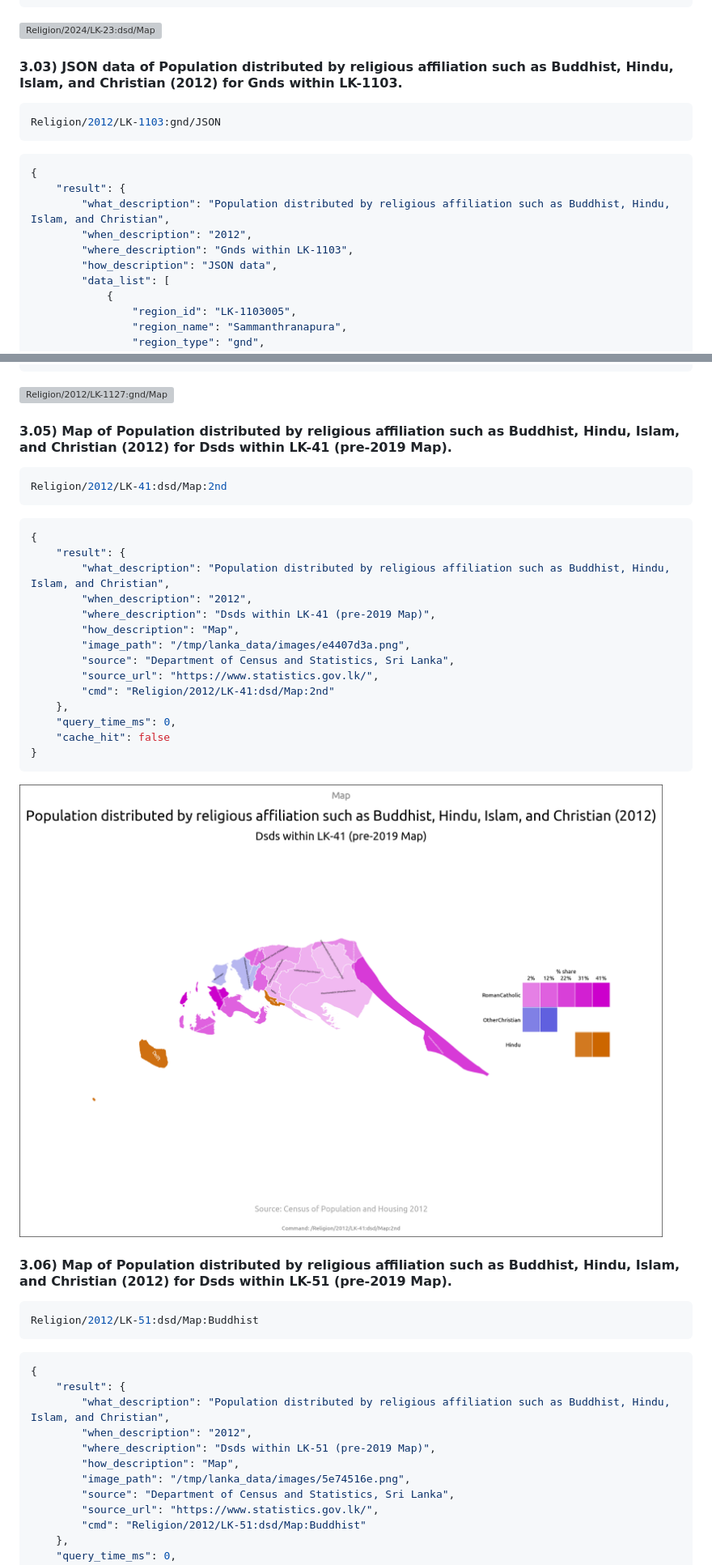
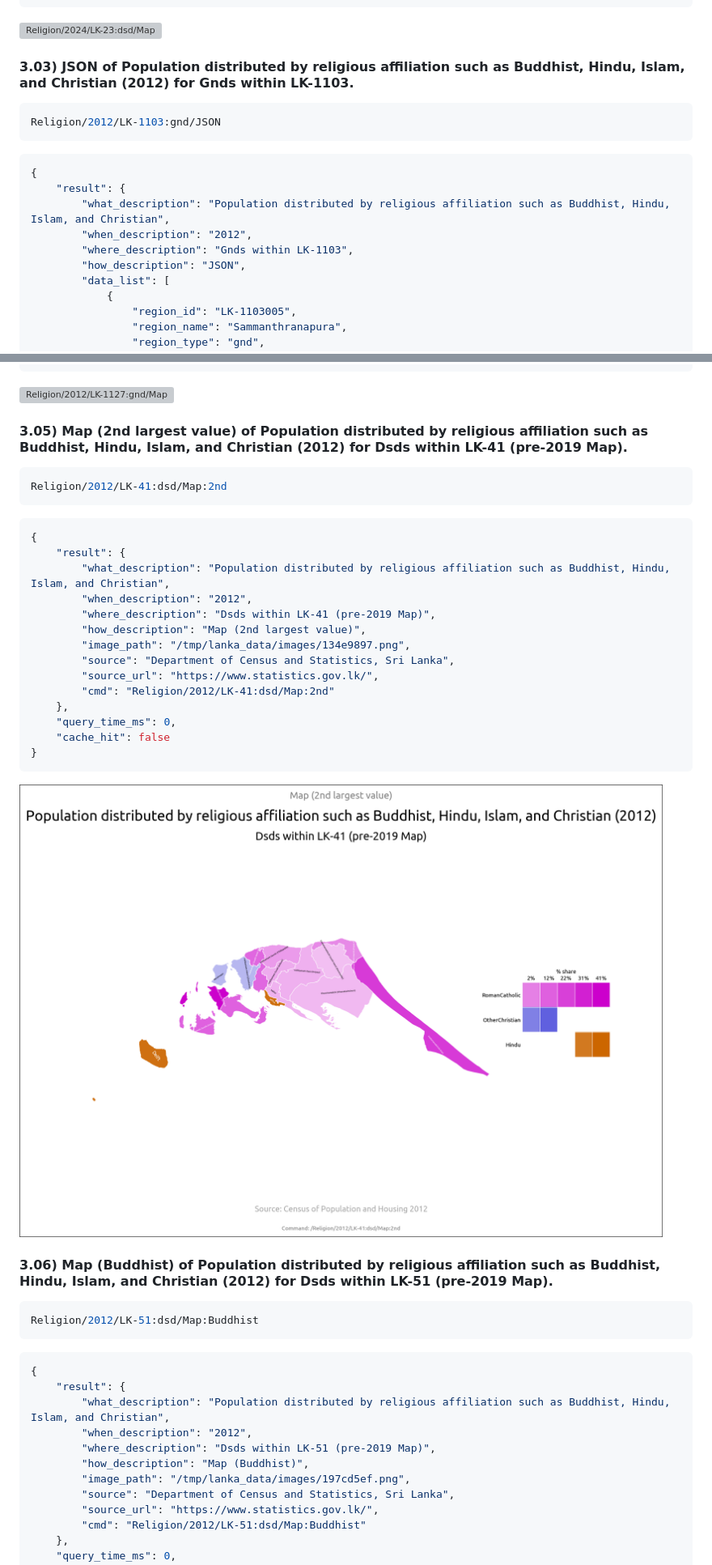
Before and after one commit to nuuuwan/lanka_data, a Markdown page: README.md, 2 parts joined by grey strips. Shown at 81% size. Rendered like a GitHub page; pictures changed too: images/readme/134e9897.png (added), images/readme/e4407d3a.png (deleted); grey boxes are pictures that could not be loaded.

Commit message:
Updated examples and readme

````diff
--- a/README.md
+++ b/README.md
@@ -297,7 +297,7 @@ Religion/2024/LK-23:dsd/Map
 
 ![Religion/2024/LK-23:dsd/Map](images/readme/dccbd315.png)
 
-#### 3.03) JSON data of Population distributed by religious affiliation such as Buddhist, Hindu, Islam, and Christian (2012) for Gnds within LK-1103.
+#### 3.03) JSON of Population distributed by religious affiliation such as Buddhist, Hindu, Islam, and Christian (2012) for Gnds within LK-1103.
 
 ```bash
 Religion/2012/LK-1103:gnd/JSON
@@ -309,7 +309,7 @@ Religion/2012/LK-1103:gnd/JSON
         "what_description": "Population distributed by religious affiliation such as Buddhist, Hindu, Islam, and Christian",
         "when_description": "2012",
         "where_description": "Gnds within LK-1103",
-        "how_description": "JSON data",
+        "how_description": "JSON",
         "data_list": [
             {
                 "region_id": "LK-1103005",
@@ -372,7 +372,7 @@ Religion/2012/LK-1127:gnd/Map
 
 ![Religion/2012/LK-1127:gnd/Map](images/readme/c9ea8f62.png)
 
-#### 3.05) Map of Population distributed by religious affiliation such as Buddhist, Hindu, Islam, and Christian (2012) for Dsds within LK-41 (pre-2019 Map).
+#### 3.05) Map (2nd largest value) of Population distributed by religious affiliation such as Buddhist, Hindu, Islam, and Christian (2012) for Dsds within LK-41 (pre-2019 Map).
 
 ```bash
 Religion/2012/LK-41:dsd/Map:2nd
@@ -384,8 +384,8 @@ Religion/2012/LK-41:dsd/Map:2nd
         "what_description": "Population distributed by religious affiliation such as Buddhist, Hindu, Islam, and Christian",
         "when_description": "2012",
         "where_description": "Dsds within LK-41 (pre-2019 Map)",
-        "how_description": "Map",
-        "image_path": "/tmp/lanka_data/images/e4407d3a.png",
+        "how_description": "Map (2nd largest value)",
+        "image_path": "/tmp/lanka_data/images/134e9897.png",
         "source": "Department of Census and Statistics, Sri Lanka",
         "source_url": "https://www.statistics.gov.lk/",
         "cmd": "Religion/2012/LK-41:dsd/Map:2nd"
@@ -395,9 +395,9 @@ Religion/2012/LK-41:dsd/Map:2nd
 }
 ```
 
-![Religion/2012/LK-41:dsd/Map:2nd](images/readme/e4407d3a.png)
-
-#### 3.06) Map of Population distributed by religious affiliation such as Buddhist, Hindu, Islam, and Christian (2012) for Dsds within LK-51 (pre-2019 Map).
+![Religion/2012/LK-41:dsd/Map:2nd](images/readme/134e9897.png)
+
+#### 3.06) Map (Buddhist) of Population distributed by religious affiliation such as Buddhist, Hindu, Islam, and Christian (2012) for Dsds within LK-51 (pre-2019 Map).
 
 ```bash
 Religion/2012/LK-51:dsd/Map:Buddhist
@@ -409,8 +409,8 @@ Religion/2012/LK-51:dsd/Map:Buddhist
         "what_description": "Population distributed by religious affiliation such as Buddhist, Hindu, Islam, and Christian",
         "when_description": "2012",
         "where_description": "Dsds within LK-51 (pre-2019 Map)",
-        "how_description": "Map",
-        "image_path": "/tmp/lanka_data/images/5e74516e.png",
+        "how_description": "Map (Buddhist)",
+        "image_path": "/tmp/lanka_data/images/197cd5ef.png",
         "source": "Department of Census and Statistics, Sri Lanka",
         "source_url": "https://www.statistics.gov.lk/",
         "cmd": "Religion/2012/LK-51:dsd/Map:Buddhist"
````
Also changed, not shown: other parts of README.md (+3 -3 lines), images/readme/197cd5ef.png (added), images/readme/5e74516e.png (deleted), 4 other files.
